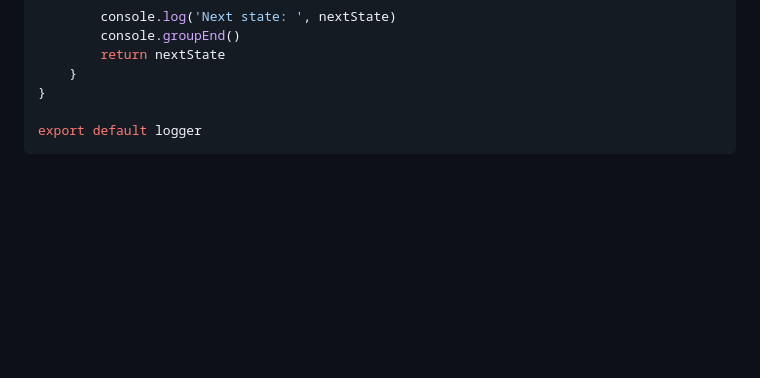
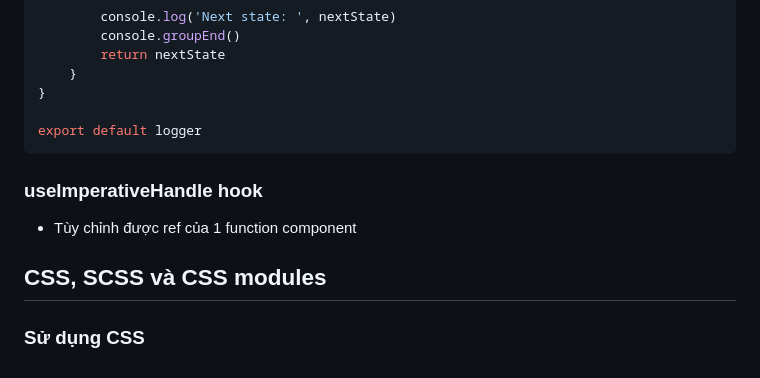
Before and after one commit to ntt188/learnReact, a Markdown page: README.md, the part around the change. GitHub-like rendering; blank space fills up the shorter version.

````diff
--- a/README.md
+++ b/README.md
@@ -1618,3 +1618,7 @@ function logger(reducer) {
 
 export default logger
 ```
+### useImperativeHandle hook
+* Tùy chỉnh được ref của 1 function component
+## CSS, SCSS và CSS modules
+### Sử dụng CSS
````
